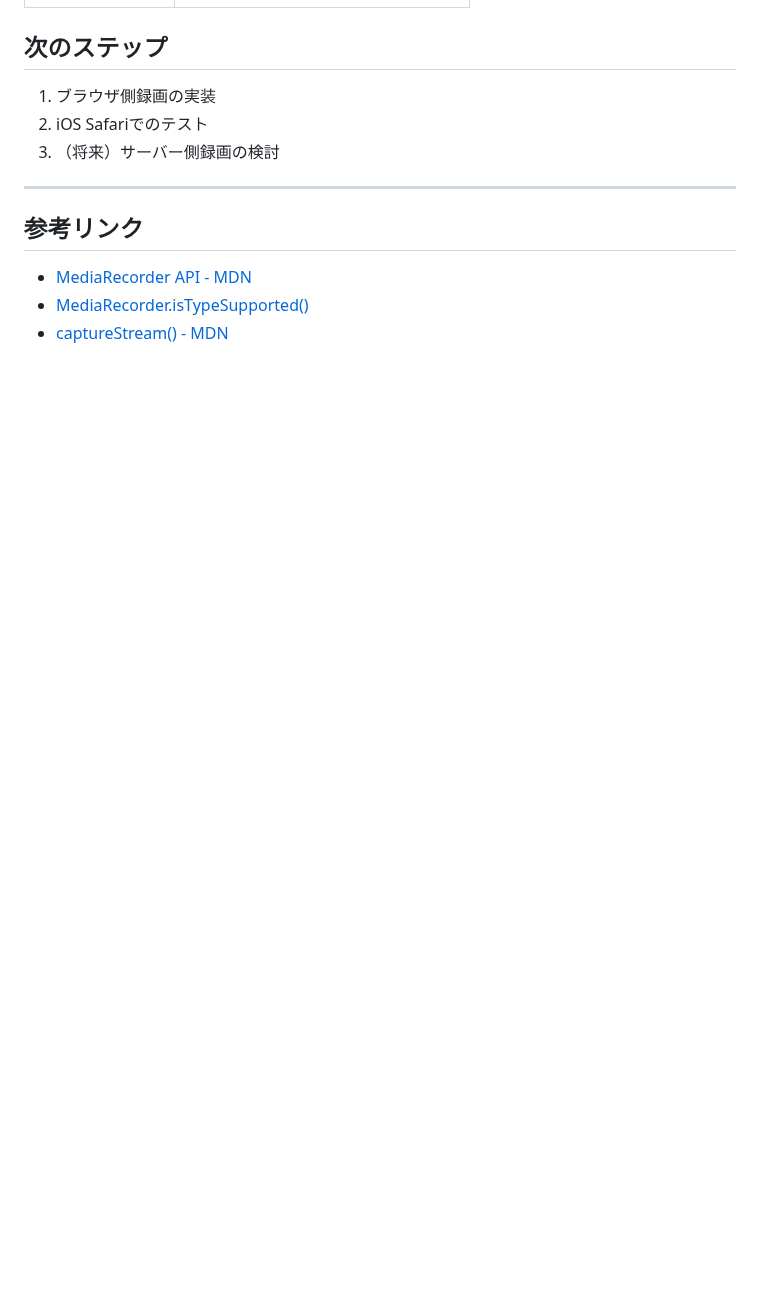
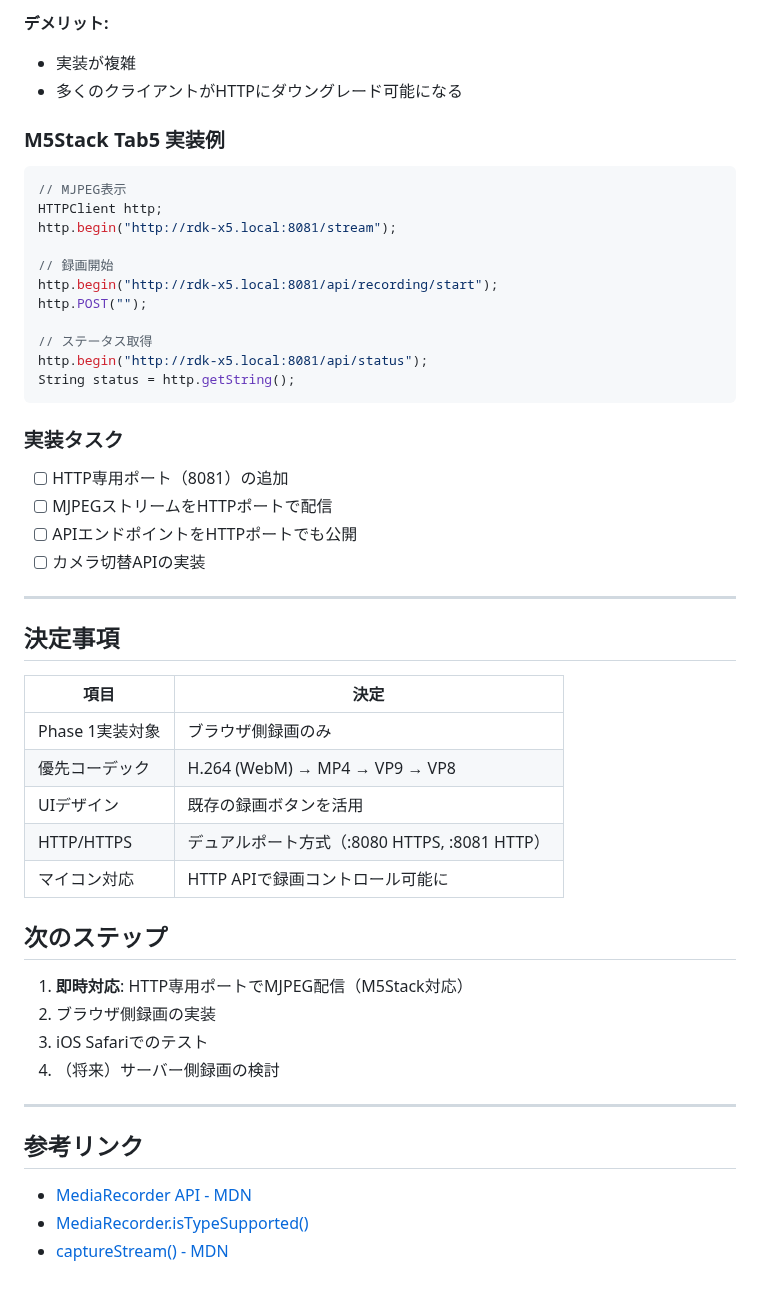
Before and after one commit to dj-oyu/rdk-x5_smart-pet-camera, a Markdown page: docs/recording_feature_design.md, the part around one of its changes. Drawn GitHub-style; blank space fills up the shorter version.

````diff
--- a/docs/recording_feature_design.md
+++ b/docs/recording_feature_design.md
@@ -201,8 +266,48 @@ recordings/
+**デメリット:**
+- 実装が複雑
+- 多くのクライアントがHTTPにダウングレード可能になる
+
+### M5Stack Tab5 実装例
+
+```cpp
+// MJPEG表示
+HTTPClient http;
+http.begin("http://rdk-x5.local:8081/stream");
+
+// 録画開始
+http.begin("http://rdk-x5.local:8081/api/recording/start");
+http.POST("");
+
+// ステータス取得
+http.begin("http://rdk-x5.local:8081/api/status");
+String status = http.getString();
+```
+
+### 実装タスク
+
+- [ ] HTTP専用ポート（8081）の追加
+- [ ] MJPEGストリームをHTTPポートで配信
+- [ ] APIエンドポイントをHTTPポートでも公開
+- [ ] カメラ切替APIの実装
+
+---
+
+## 決定事項
+
+| 項目 | 決定 |
+|------|------|
+| Phase 1実装対象 | ブラウザ側録画のみ |
+| 優先コーデック | H.264 (WebM) → MP4 → VP9 → VP8 |
+| UIデザイン | 既存の録画ボタンを活用 |
+| HTTP/HTTPS | デュアルポート方式（:8080 HTTPS, :8081 HTTP） |
+| マイコン対応 | HTTP APIで録画コントロール可能に |
+
 ## 次のステップ
 
-1. ブラウザ側録画の実装
-2. iOS Safariでのテスト
-3. （将来）サーバー側録画の検討
+1. **即時対応**: HTTP専用ポートでMJPEG配信（M5Stack対応）
+2. ブラウザ側録画の実装
+3. iOS Safariでのテスト
+4. （将来）サーバー側録画の検討
 
 ---
 
````
Also changed, not shown: other parts of docs/recording_feature_design.md (+65 -0 lines).
